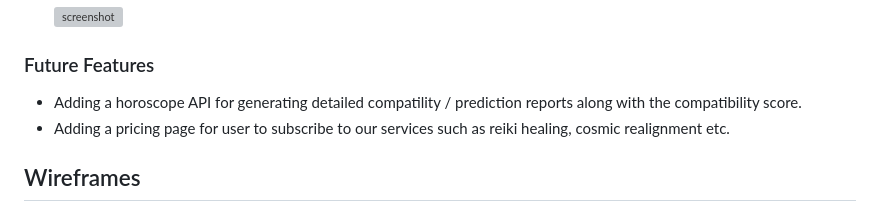
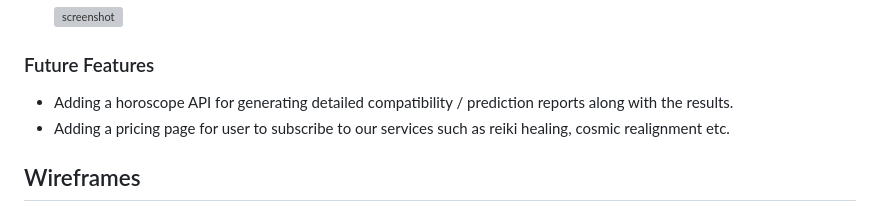
Before and after one commit to yamesjamess/feb-24-hackathon-love-riot, a Markdown page: README.md, the part around the change. GitHub-like rendering; grey boxes are pictures that could not be loaded.

Commit message:
Fix typos on line 114

```diff
--- a/README.md
+++ b/README.md
@@ -111,7 +111,7 @@ Y / N indicates a Yes / No as to whether each opportunity was acheived and imple
 
 ### Future Features
 
-- Adding a horoscope API for generating detailed compatility / prediction reports along with the compatibility score.
+- Adding a horoscope API for generating detailed compatibility / prediction reports along with the results.
 - Adding a pricing page for user to subscribe to our services such as reiki healing, cosmic realignment etc.
 
 ## Wireframes
```
